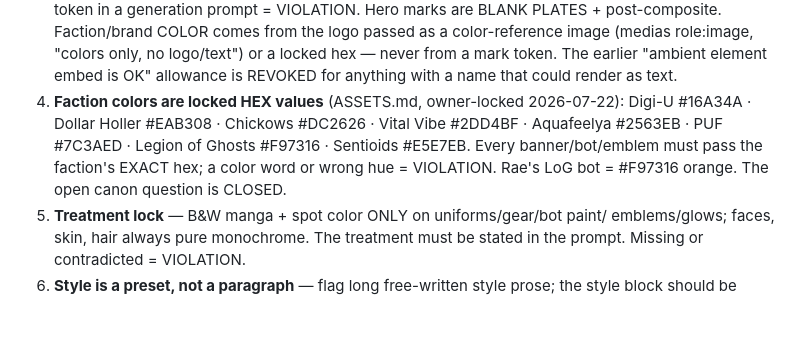
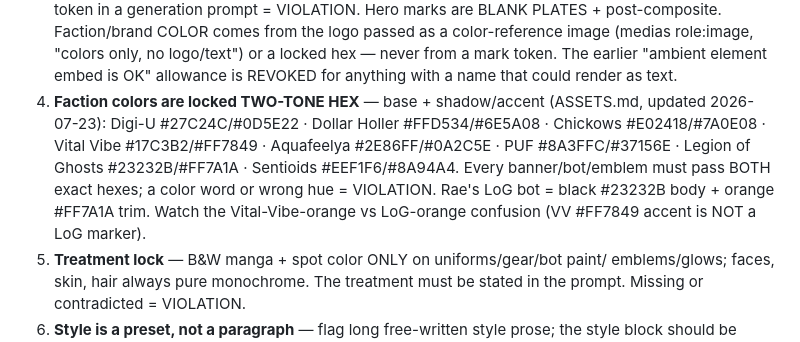
Before and after one commit to FortBlockGames/baez-studio, a Markdown page: .claude/agents/consistency-guard.md, the part around the change. Rendered like a GitHub page; blank space fills up the shorter version.

```diff
--- a/.claude/agents/consistency-guard.md
+++ b/.claude/agents/consistency-guard.md
@@ -38,11 +38,13 @@ For EVERY generation prompt, verify:
    "colors only, no logo/text") or a locked hex — never from a mark token. The
    earlier "ambient element embed is OK" allowance is REVOKED for anything with a
    name that could render as text.
-4. **Faction colors are locked HEX values** (ASSETS.md, owner-locked 2026-07-22):
-   Digi-U #16A34A · Dollar Holler #EAB308 · Chickows #DC2626 · Vital Vibe #2DD4BF ·
-   Aquafeelya #2563EB · PUF #7C3AED · Legion of Ghosts #F97316 · Sentioids #E5E7EB.
-   Every banner/bot/emblem must pass the faction's EXACT hex; a color word or wrong
-   hue = VIOLATION. Rae's LoG bot = #F97316 orange. The open canon question is CLOSED.
+4. **Faction colors are locked TWO-TONE HEX** — base + shadow/accent (ASSETS.md,
+   updated 2026-07-23): Digi-U #27C24C/#0D5E22 · Dollar Holler #FFD534/#6E5A08 ·
+   Chickows #E02418/#7A0E08 · Vital Vibe #17C3B2/#FF7849 · Aquafeelya #2E86FF/#0A2C5E ·
+   PUF #8A3FFC/#37156E · Legion of Ghosts #23232B/#FF7A1A · Sentioids #EEF1F6/#8A94A4.
+   Every banner/bot/emblem must pass BOTH exact hexes; a color word or wrong hue =
+   VIOLATION. Rae's LoG bot = black #23232B body + orange #FF7A1A trim. Watch the
+   Vital-Vibe-orange vs LoG-orange confusion (VV #FF7849 accent is NOT a LoG marker).
 5. **Treatment lock** — B&W manga + spot color ONLY on uniforms/gear/bot paint/
    emblems/glows; faces, skin, hair always pure monochrome. The treatment must be
    stated in the prompt. Missing or contradicted = VIOLATION.
```
Also changed, not shown: takeover-manga/ASSETS.md (+19 -17 lines).
